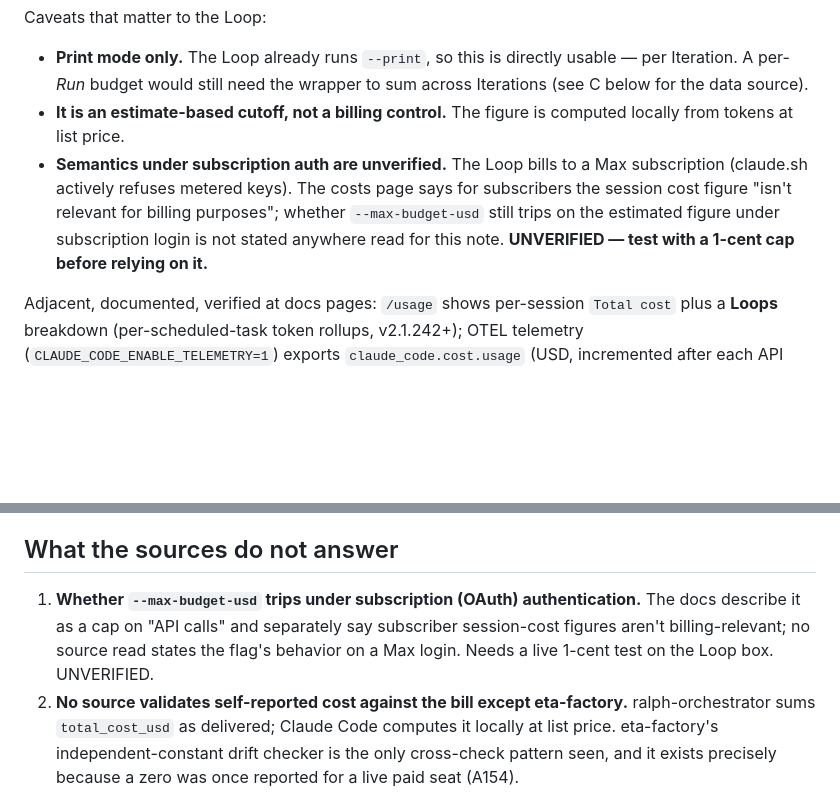
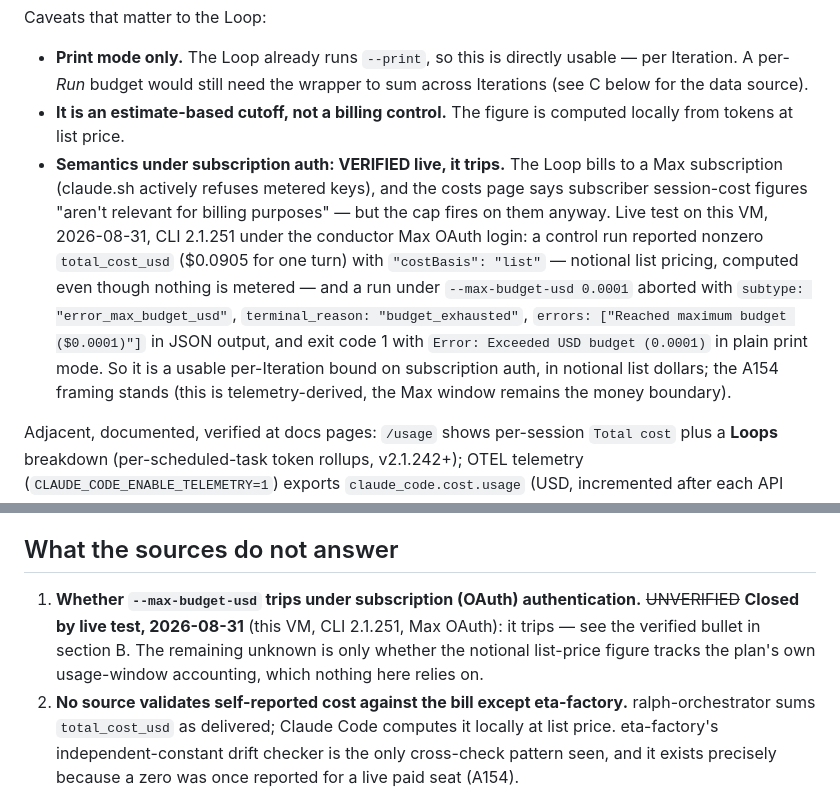
Before and after one commit to JacobStephens2/tracewake, a Markdown page: research/2026-08-31-stuck-run-detection-spend-caps-timeouts.md, 2 parts joined by grey strips. Rendered like a GitHub page; blank space fills up the shorter version.

Commit message:
The budget-flag question is closed by a live test: --max-budget-usd trips under Max OAuth
Control run reported total_cost_usd at list pricing (costBasis list,
$0.0905 for one turn) even on subscription auth; a 0.0001 cap aborted
with error_max_budget_usd / budget_exhausted in JSON and exit 1 in plain
print mode. CLI 2.1.251, this VM, 2026-08-31. The flag is a usable
per-Iteration bound in notional list dollars; the Max window stays the
money boundary per A154.

```diff
--- a/research/2026-08-31-stuck-run-detection-spend-caps-timeouts.md
+++ b/research/2026-08-31-stuck-run-detection-spend-caps-timeouts.md
@@ -43,7 +43,7 @@ Caveats that matter to the Loop:
 
 - **Print mode only.** The Loop already runs `--print`, so this is directly usable — per Iteration. A per-*Run* budget would still need the wrapper to sum across Iterations (see C below for the data source).
 - **It is an estimate-based cutoff, not a billing control.** The figure is computed locally from tokens at list price.
-- **Semantics under subscription auth are unverified.** The Loop bills to a Max subscription (claude.sh actively refuses metered keys). The costs page says for subscribers the session cost figure "isn't relevant for billing purposes"; whether `--max-budget-usd` still trips on the estimated figure under subscription login is not stated anywhere read for this note. **UNVERIFIED — test with a 1-cent cap before relying on it.**
+- **Semantics under subscription auth: VERIFIED live, it trips.** The Loop bills to a Max subscription (claude.sh actively refuses metered keys), and the costs page says subscriber session-cost figures "aren't relevant for billing purposes" — but the cap fires on them anyway. Live test on this VM, 2026-08-31, CLI 2.1.251 under the conductor Max OAuth login: a control run reported nonzero `total_cost_usd` ($0.0905 for one turn) with `"costBasis": "list"` — notional list pricing, computed even though nothing is metered — and a run under `--max-budget-usd 0.0001` aborted with `subtype: "error_max_budget_usd"`, `terminal_reason: "budget_exhausted"`, `errors: ["Reached maximum budget ($0.0001)"]` in JSON output, and exit code 1 with `Error: Exceeded USD budget (0.0001)` in plain print mode. So it is a usable per-Iteration bound on subscription auth, in notional list dollars; the A154 framing stands (this is telemetry-derived, the Max window remains the money boundary).
 
 Adjacent, documented, verified at docs pages: `/usage` shows per-session `Total cost` plus a **Loops** breakdown (per-scheduled-task token rollups, v2.1.242+); OTEL telemetry (`CLAUDE_CODE_ENABLE_TELEMETRY=1`) exports `claude_code.cost.usage` (USD, incremented after each API request, with `model` and `query_source` attributes) and `claude_code.token.usage`, and the `claude_code.api_request` event carries `cost_usd`/`cost_usd_micros` per request (code.claude.com/docs/en/monitoring-usage) — telemetry, not enforcement. Organization-side hard caps exist only above the CLI: workspace spend limits in the Claude Console for API orgs, spend limits in claude.ai admin settings for Team/Enterprise, monthly usage-credit spend limits on Pro/Max (code.claude.com/docs/en/costs).
 
@@ -85,7 +85,7 @@ ralph-orchestrator also treats timeout exit codes carefully in the same way run.
 
 ## What the sources do not answer
 
-1. **Whether `--max-budget-usd` trips under subscription (OAuth) authentication.** The docs describe it as a cap on "API calls" and separately say subscriber session-cost figures aren't billing-relevant; no source read states the flag's behavior on a Max login. Needs a live 1-cent test on the Loop box. UNVERIFIED.
+1. **Whether `--max-budget-usd` trips under subscription (OAuth) authentication.** ~~UNVERIFIED~~ **Closed by live test, 2026-08-31** (this VM, CLI 2.1.251, Max OAuth): it trips — see the verified bullet in section B. The remaining unknown is only whether the notional list-price figure tracks the plan's own usage-window accounting, which nothing here relies on.
 2. **No source validates self-reported cost against the bill except eta-factory.** ralph-orchestrator sums `total_cost_usd` as delivered; Claude Code computes it locally at list price. eta-factory's independent-constant drift checker is the only cross-check pattern seen, and it exists precisely because a zero was once reported for a live paid seat (A154).
 3. **Stale-signature detection needs structured output.** ralph-orchestrator can fingerprint "same event three times" only because agents must emit through `ralph emit`. Nothing read shows how to detect same-work-repeated from plain `--print` text plus a git repo — the Loop's No-op streak (head didn't move) is the reachable proxy, but it cannot see "moved the head with the same commit content/subject as last time." A `git diff HEAD~1..HEAD --stat` fingerprint compared across Iterations would be new design, not sourced.
 4. **Nobody bounds *plan advance*.** All implemented detectors bound commits, events, failures, or liveness. "The feature list did not shrink for N iterations" — the natural check for the Anthropic post's `feature-list.json` pattern and for the Loop's Plan/Progress Log — is implemented nowhere read.
```
